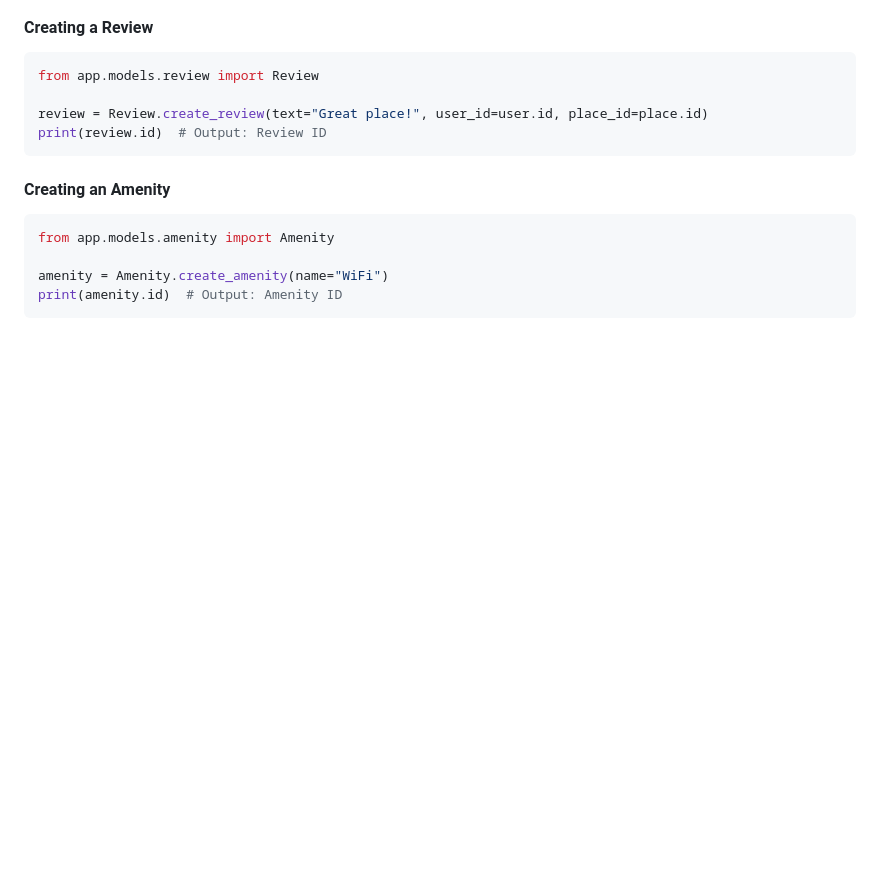
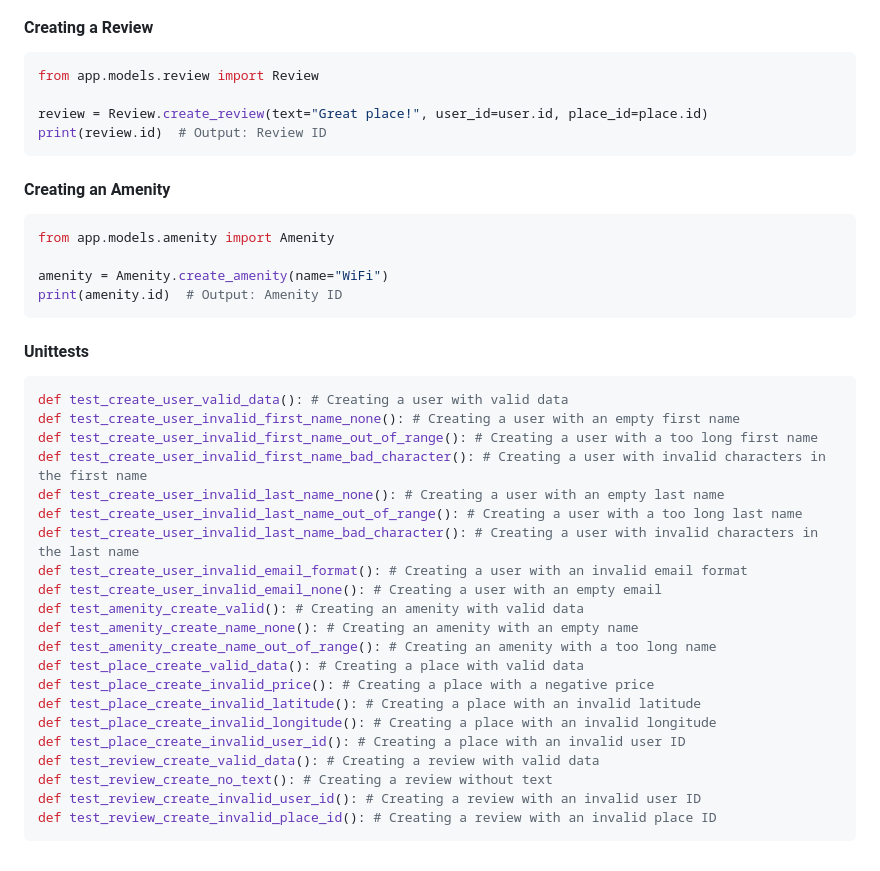
Before and after one commit to vlldnt/holbertonschool-hbnb, a Markdown page: part2/hbnb/README.md, the part around the change. GitHub-like rendering; blank space fills up the shorter version.

Commit message:
Readme.md updated ith unittest lines

````diff
--- a/part2/hbnb/README.md
+++ b/part2/hbnb/README.md
@@ -124,3 +124,28 @@ from app.models.amenity import Amenity
 amenity = Amenity.create_amenity(name="WiFi")
 print(amenity.id)  # Output: Amenity ID
 ```
+
+#### Unittests
+```python
+def test_create_user_valid_data(): # Creating a user with valid data
+def test_create_user_invalid_first_name_none(): # Creating a user with an empty first name
+def test_create_user_invalid_first_name_out_of_range(): # Creating a user with a too long first name
+def test_create_user_invalid_first_name_bad_character(): # Creating a user with invalid characters in the first name
+def test_create_user_invalid_last_name_none(): # Creating a user with an empty last name
+def test_create_user_invalid_last_name_out_of_range(): # Creating a user with a too long last name
+def test_create_user_invalid_last_name_bad_character(): # Creating a user with invalid characters in the last name
+def test_create_user_invalid_email_format(): # Creating a user with an invalid email format
+def test_create_user_invalid_email_none(): # Creating a user with an empty email
+def test_amenity_create_valid(): # Creating an amenity with valid data
+def test_amenity_create_name_none(): # Creating an amenity with an empty name
+def test_amenity_create_name_out_of_range(): # Creating an amenity with a too long name
+def test_place_create_valid_data(): # Creating a place with valid data
+def test_place_create_invalid_price(): # Creating a place with a negative price
+def test_place_create_invalid_latitude(): # Creating a place with an invalid latitude
+def test_place_create_invalid_longitude(): # Creating a place with an invalid longitude
+def test_place_create_invalid_user_id(): # Creating a place with an invalid user ID
+def test_review_create_valid_data(): # Creating a review with valid data
+def test_review_create_no_text(): # Creating a review without text
+def test_review_create_invalid_user_id(): # Creating a review with an invalid user ID
+def test_review_create_invalid_place_id(): # Creating a review with an invalid place ID
+```
````
